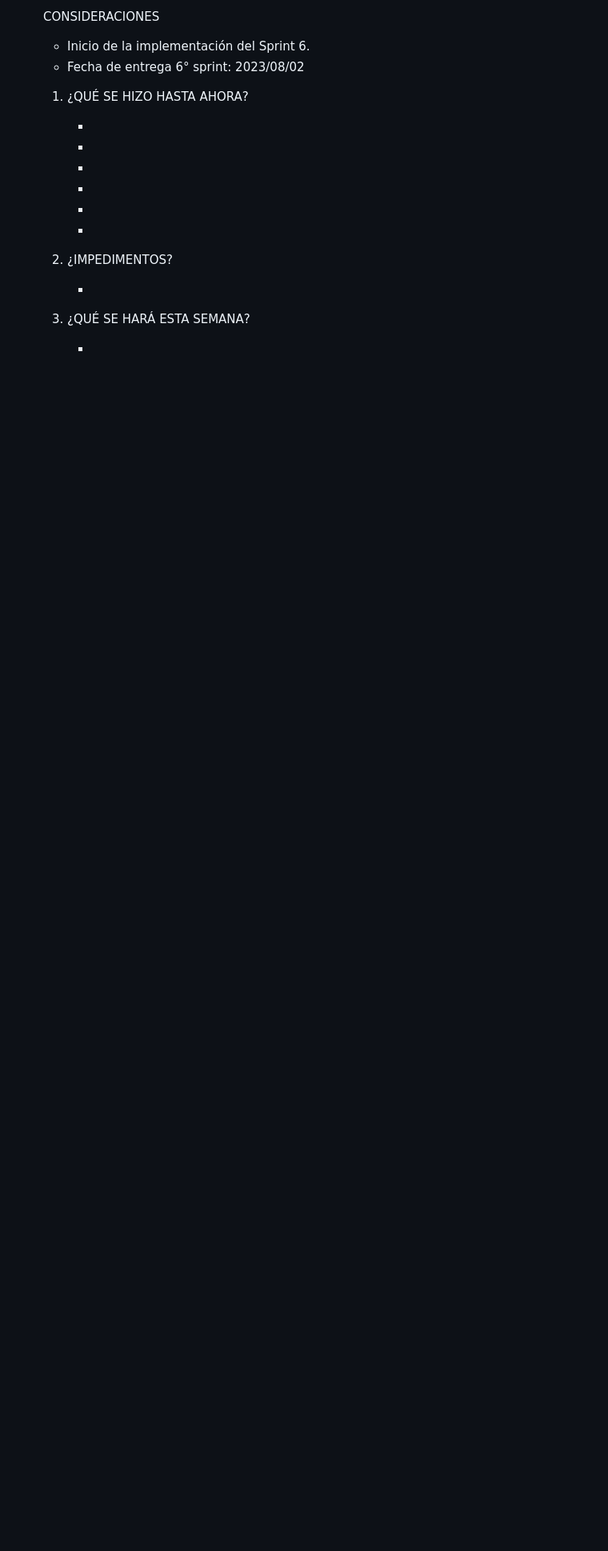
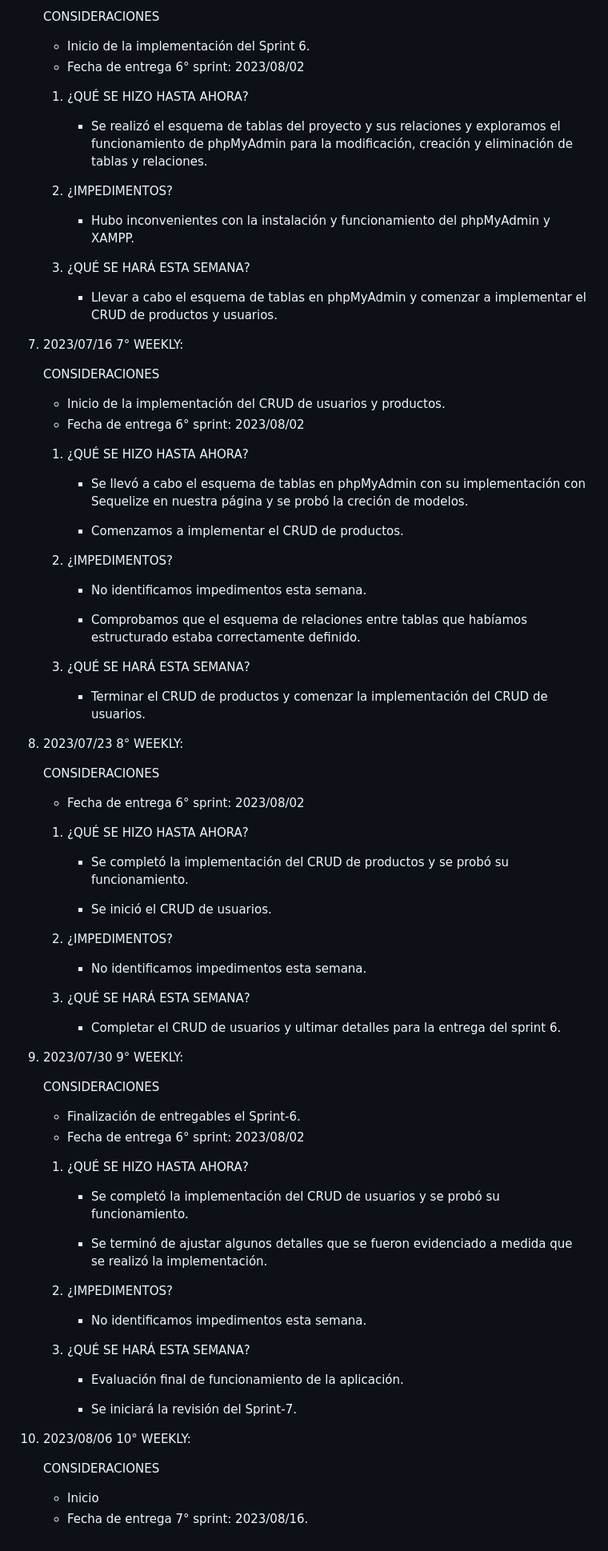
Before and after one commit to LCanasE/grupo_10_Eventicket, a Markdown page: Weekly.md, the part around one of its changes. Shown at 80% size. Drawn GitHub-style; blank space fills up the shorter version.

Commit message:
Retro y weeklys sprint-6

```diff
--- a/Weekly.md
+++ b/Weekly.md
@@ -167,23 +167,88 @@ Saludos! =)
 
     1. ¿QUÉ SE HIZO HASTA AHORA?
 
-        -
-
-        -
-
-        -
-
-        -
-
-        -
-
-        -
-
+        - Se realizó el esquema de tablas del proyecto y sus relaciones y exploramos el funcionamiento de phpMyAdmin para la modificación, creación y eliminación de tablas y relaciones.
 
     2.  ¿IMPEDIMENTOS?
 
-        -
+        - Hubo inconvenientes con la instalación y funcionamiento del phpMyAdmin y XAMPP.
 
     3. ¿QUÉ SE HARÁ ESTA SEMANA?
 
-        -
+        - Llevar a cabo el esquema de tablas en phpMyAdmin y comenzar a implementar el CRUD de productos y usuarios.
+
+
+7. 2023/07/16 7° WEEKLY:
+
+    CONSIDERACIONES
+
+    - Inicio de la implementación del CRUD de usuarios y productos.
+    - Fecha de entrega 6° sprint: 2023/08/02
+
+    1. ¿QUÉ SE HIZO HASTA AHORA?
+
+        - Se llevó a cabo el esquema de tablas en phpMyAdmin con su implementación con Sequelize en nuestra página y se probó la creción de modelos.
+
+        - Comenzamos a implementar el CRUD de productos.
+
+    2.  ¿IMPEDIMENTOS?
+
+        - No identificamos impedimentos esta semana.
+
+        - Comprobamos que el esquema de relaciones entre tablas que habíamos estructurado estaba correctamente definido.
+
+    3. ¿QUÉ SE HARÁ ESTA SEMANA?
+
+        - Terminar el CRUD de productos y comenzar la implementación del CRUD de usuarios.
+
+8. 2023/07/23 8° WEEKLY:
+
+    CONSIDERACIONES
+
+    - Fecha de entrega 6° sprint: 2023/08/02
+
+    1. ¿QUÉ SE HIZO HASTA AHORA?
+
+        - Se completó la implementación del CRUD de productos y se probó su funcionamiento.
+
+        - Se inició el CRUD de usuarios.
+
+    2.  ¿IMPEDIMENTOS?
+
+        - No identificamos impedimentos esta semana.
+
+    3. ¿QUÉ SE HARÁ ESTA SEMANA?
+
+        - Completar el CRUD de usuarios y ultimar detalles para la entrega del sprint 6.
+
+
+9. 2023/07/30 9° WEEKLY:
+
+    CONSIDERACIONES
+
+    - Finalización de entregables el Sprint-6.
+    - Fecha de entrega 6° sprint: 2023/08/02
+
+    1. ¿QUÉ SE HIZO HASTA AHORA?
+
+        - Se completó la implementación del CRUD de usuarios y se probó su funcionamiento.
+
+        - Se terminó de ajustar algunos detalles que se fueron evidenciado a medida que se realizó la implementación.
+
+    2.  ¿IMPEDIMENTOS?
+
+        - No identificamos impedimentos esta semana.
+
+    3. ¿QUÉ SE HARÁ ESTA SEMANA?
+
+        - Evaluación final de funcionamiento de la aplicación.
+
+        - Se iniciará la revisión del Sprint-7.
+
+
+10. 2023/08/06 10° WEEKLY:
+
+    CONSIDERACIONES
+
+    - Inicio
+    - Fecha de entrega 7° sprint: 2023/08/16.
```
Also changed, not shown: other parts of Weekly.md (+2 -2 lines), RETRO.md (+27 -0 lines).
